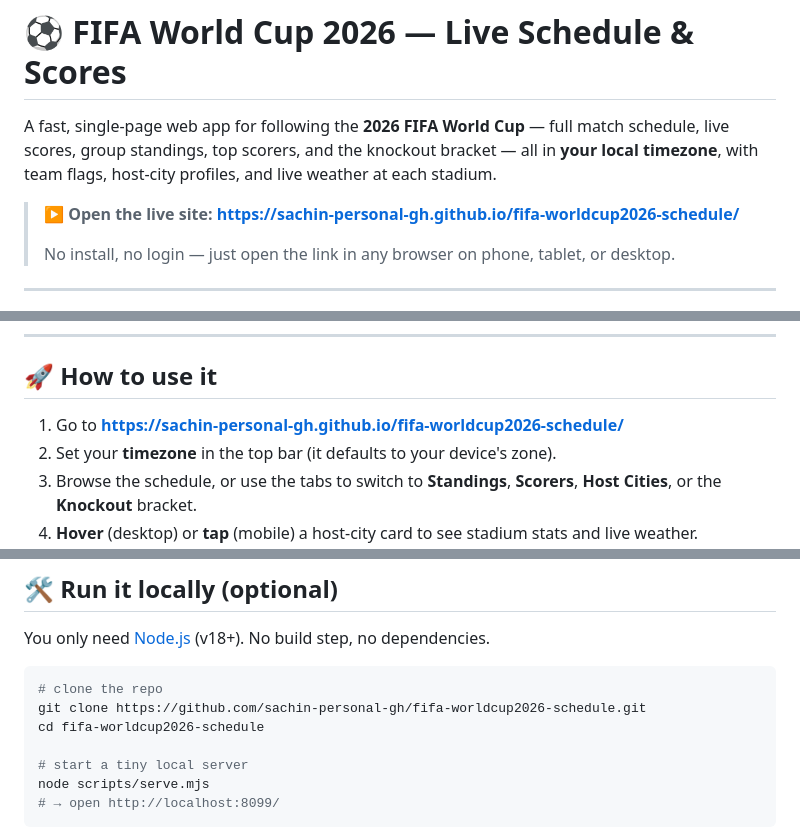
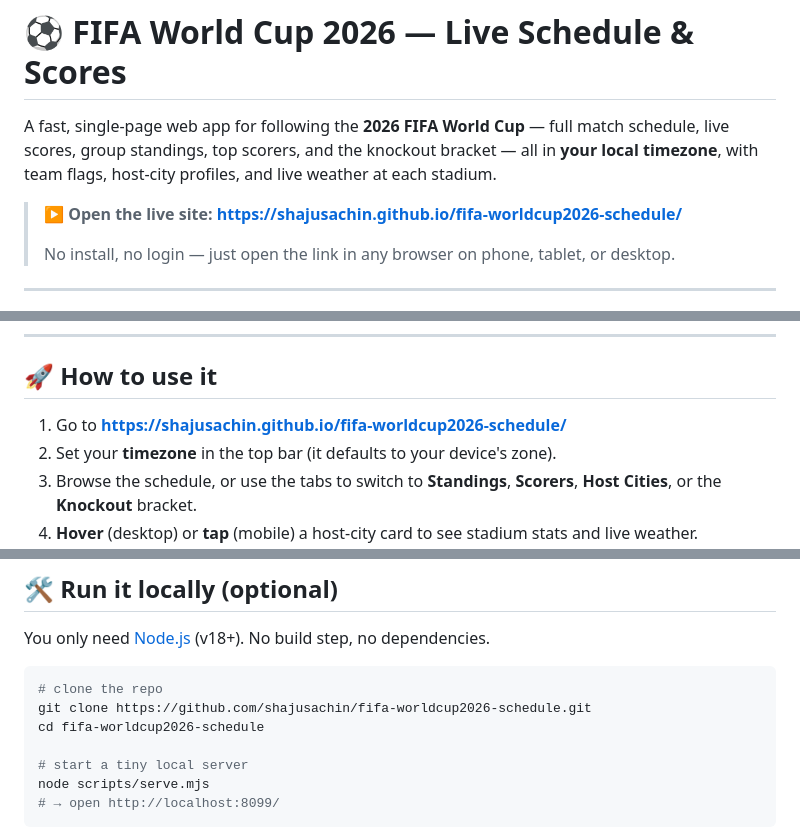
Before and after one commit to shajusachin/fifa-worldcup2026-schedule, a Markdown page: README.md, 3 parts joined by grey strips. GitHub-like rendering.

Commit message:
docs: update URLs to new username (shajusachin)
Co-authored-by: Copilot <223556219+Copilot@users.noreply.github.com>

````diff
--- a/README.md
+++ b/README.md
@@ -5,7 +5,7 @@ schedule, live scores, group standings, top scorers, and the knockout bracket
 in **your local timezone**, with team flags, host-city profiles, and live weather at
 each stadium.
 
-> **▶️ Open the live site:** **https://sachin-personal-gh.github.io/fifa-worldcup2026-schedule/**
+> **▶️ Open the live site:** **https://shajusachin.github.io/fifa-worldcup2026-schedule/**
 >
 > No install, no login — just open the link in any browser on phone, tablet, or desktop.
 
@@ -30,7 +30,7 @@ each stadium.
 
 ## 🚀 How to use it
 
-1. Go to **https://sachin-personal-gh.github.io/fifa-worldcup2026-schedule/**
+1. Go to **https://shajusachin.github.io/fifa-worldcup2026-schedule/**
 2. Set your **timezone** in the top bar (it defaults to your device's zone).
 3. Browse the schedule, or use the tabs to switch to **Standings**, **Scorers**,
    **Host Cities**, or the **Knockout** bracket.
@@ -63,7 +63,7 @@ You only need [Node.js](https://nodejs.org/) (v18+). No build step, no dependenc
 
 ```bash
 # clone the repo
-git clone https://github.com/sachin-personal-gh/fifa-worldcup2026-schedule.git
+git clone https://github.com/shajusachin/fifa-worldcup2026-schedule.git
 cd fifa-worldcup2026-schedule
 
 # start a tiny local server
````
